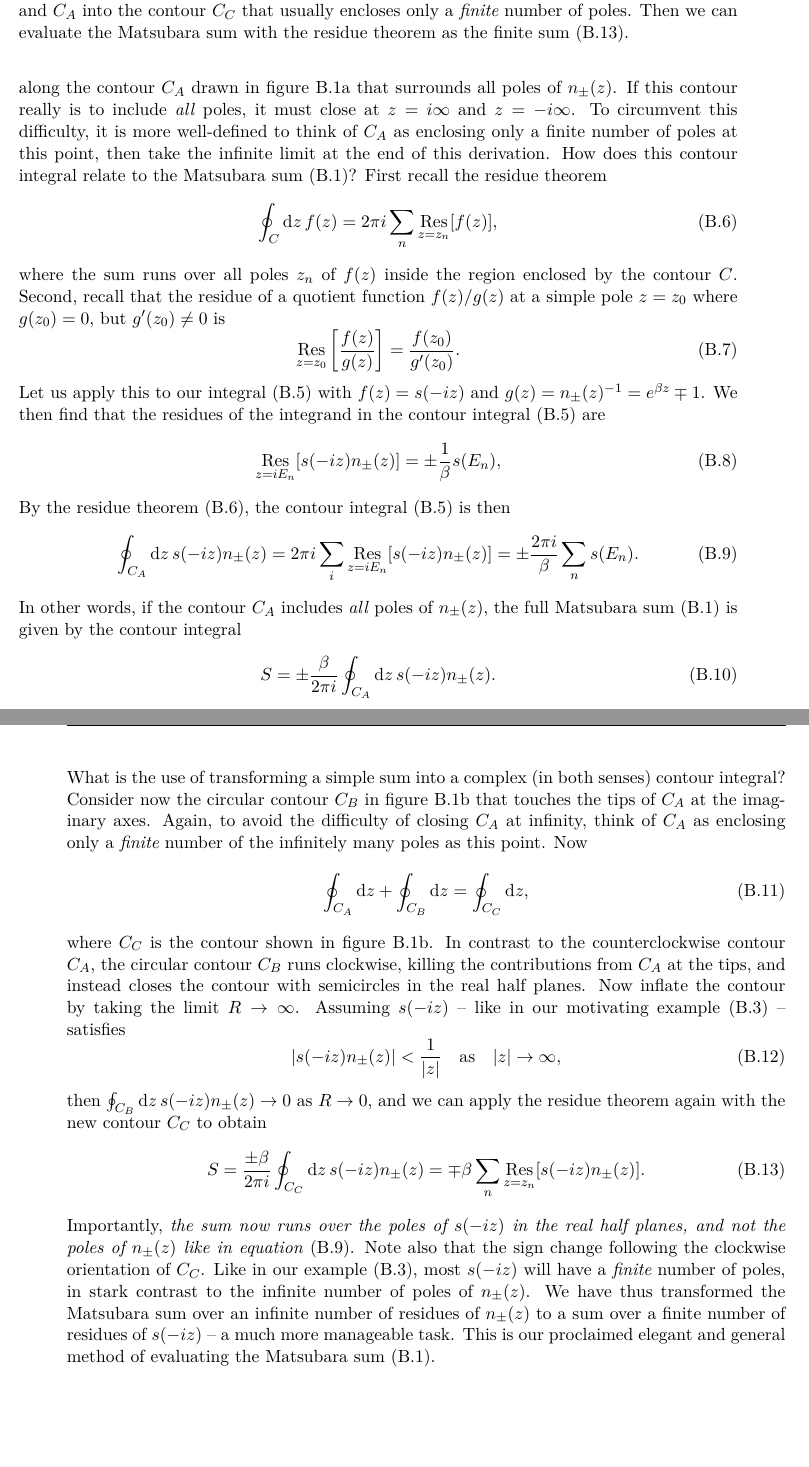
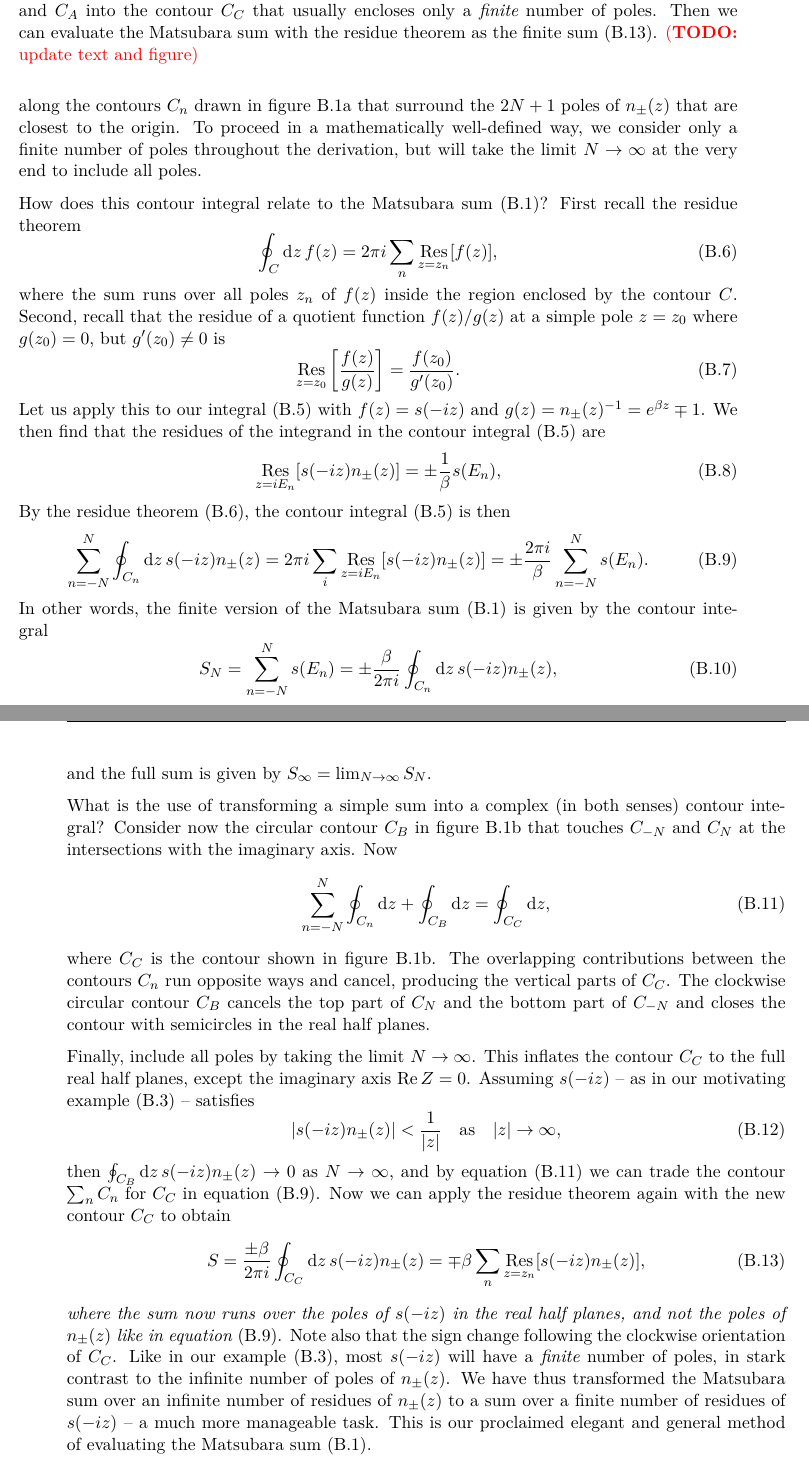
Before and after one commit to hersle/master-thesis, a LaTeX thesis (report/project.tex, which reads report/appendix/appendix.tex): two parts of pages 49 and 50 of 56, joined at a grey line, cut so that both start at the same text, the shorter picture padded with empty space. Compiled offline with XeLaTeX; TikZ figures are drawn from their code, not taken from saved files.

Commit message:
Drafted sum version of Matsubara sum argument

```diff
--- a/report/appendix/appendix.tex
+++ b/report/appendix/appendix.tex
@@ -683,6 +693,7 @@ Importantly, they have simple poles at all imaginary Matsubara frequencies $z =
 	To evaluate a Matsubara sum \eqref{eq:matsum:sum}, we can transform it into a complex integral \eqref{eq:matsum:sum_as_contour_integral} along the contour $C_A$ that encloses infinitely many imaginary Matsubara frequencies.
 	If the integral vanishes on the circular contour $C_B$ of infinite radius, we can superpose $C_B$ and $C_A$ into the contour $C_C$ that usually encloses only a \emph{finite} number of poles.
 	Then we can evaluate the Matsubara sum with the residue theorem as the finite sum \eqref{eq:matsum:sum_finite_residues}.
+	\TODO{update text and figure}
 }
 \end{figure}
 
@@ -692,8 +703,8 @@ For reasons that will soon be clear, consider the contour integral
 \label{eq:matsum:contour_integral}
 \end{equation}
-along the contour $C_A$ drawn in \cref{fig:matsum:contourA} that surrounds all poles of $n_\pm(z)$.
-If this contour really is to include \emph{all} poles, it must close at $z = i \infty$ and $z = -i \infty$.
-To circumvent this difficulty, it is more well-defined to think of $C_A$ as enclosing only a finite number of poles at this point, then take the infinite limit at the end of this derivation.
+along the contours $C_n$ drawn in \cref{fig:matsum:contourA} that surround the $2N+1$ poles of $n_\pm(z)$ that are closest to the origin.
+To proceed in a mathematically well-defined way, we consider only a finite number of poles throughout the derivation, but will take the limit $N \rightarrow \infty$ at the very end to include all poles.
+
 How does this contour integral relate to the Matsubara sum \eqref{eq:matsum:sum}?
 First recall the residue theorem
 \begin{equation}
@@ -713,38 +724,43 @@ We then find that the residues of the integrand in the contour integral \eqref{e
 \end{equation}
 By the residue theorem \eqref{eq:matsum:residue_theorem}, the contour integral \eqref{eq:matsum:contour_integral} is then
 \begin{equation}
-	\oint_{C_A} \dif z \, s(-iz) n_\pm(z) = 2 \pi i \sum_i \res_{z = i E_n}[s(-i z) n_\pm(z)]
-	                                  = \pm \frac{2 \pi i}{\beta} \sum_n s(E_n) .
+	\sum_{n=-N}^N \oint_{C_n} \dif z \, s(-iz) n_\pm(z) = 2 \pi i \sum_i \res_{z = i E_n}[s(-i z) n_\pm(z)]
+	                                  = \pm \frac{2 \pi i}{\beta} \sum_{n=-N}^N s(E_n) .
 \label{eq:matsum:connection_integral_sum}
 \end{equation}
-In other words, if the contour $C_A$ includes \emph{all} poles of $n_\pm(z)$, the full Matsubara sum \eqref{eq:matsum:sum} is given by the contour integral
+In other words, the finite version of the Matsubara sum \eqref{eq:matsum:sum} is given by the contour integral
 \begin{equation}
-	S = \pm \frac{\beta}{2 \pi i} \oint_{C_A} \dif z \, s(-iz) n_\pm(z) .
+	S_N = \sum_{n=-N}^N s(E_n) = \pm \frac{\beta}{2 \pi i} \oint_{C_n} \dif z \, s(-iz) n_\pm(z) ,
 \label{eq:matsum:sum_as_contour_integral}
 \end{equation}
+and the full sum is given by $S_\infty = \lim_{N \rightarrow \infty} S_N$.
 
 What is the use of transforming a simple sum into a complex (in both senses) contour integral?
-Consider now the circular contour $C_B$ in \cref{fig:matsum:contourB} that touches the tips of $C_A$ at the imaginary axes.
-Again, to avoid the difficulty of closing $C_A$ at infinity, think of $C_A$ as enclosing only a \emph{finite} number of the infinitely many poles as this point.
+Consider now the circular contour $C_B$ in \cref{fig:matsum:contourB} that touches $C_{-N}$ and $C_N$ at the intersections with the imaginary axis.
 Now
 \begin{equation}
-	\oint_{C_A} \dif z +
+	\sum_{n=-N}^N \oint_{C_n} \dif z +
 	\oint_{C_B} \dif z =
 	\oint_{C_C} \dif z ,
+\label{eq:matsum:contour_superposition}
 \end{equation}
 where $C_C$ is the contour shown in \cref{fig:matsum:contourB}.
-In contrast to the counterclockwise contour $C_A$, the circular contour $C_B$ runs clockwise, killing the contributions from $C_A$ at the tips, and instead closes the contour with semicircles in the real half planes.
-Now inflate the contour by taking the limit $R \rightarrow \infty$.
-Assuming $s(-i z)$ -- like in our motivating example \eqref{eq:matsum:motivating_example} -- satisfies
+The overlapping contributions between the contours $C_n$ run opposite ways and cancel, producing the vertical parts of $C_C$.
+The clockwise circular contour $C_B$ cancels the top part of $C_{N}$ and the bottom part of $C_{-N}$ and closes the contour with semicircles in the real half planes.
+
+Finally, include all poles by taking the limit $N \rightarrow \infty$.
+This inflates the contour $C_C$ to the full real half planes, except the imaginary axis $\real Z = 0$.
+Assuming $s(-i z)$ -- as in our motivating example \eqref{eq:matsum:motivating_example} -- satisfies
 \begin{equation}
 	\abs{s(-iz) n_\pm(z)} < \frac{1}{\abs{z}} \quad \text{as} \quad \abs{z} \rightarrow \infty ,
 \end{equation}
-then $\oint_{C_B} \dif z \, s(-iz) n_\pm(z) \rightarrow 0$ as $R \rightarrow 0$, and we can apply the residue theorem again with the new contour $C_C$ to obtain
+then $\oint_{C_B} \dif z \, s(-iz) n_\pm(z) \rightarrow 0$ as $N \rightarrow \infty$, and by \cref{eq:matsum:contour_superposition} we can trade the contour $\sum_n C_n$ for $C_C$ in \cref{eq:matsum:connection_integral_sum}.
+Now we can apply the residue theorem again with the new contour $C_C$ to obtain
 \begin{equation}
-	S = \frac{\pm \beta}{2 \pi i} \oint_{C_C} \dif z \, s(-iz) n_\pm(z) = \mp \beta \sum_n \res_{z=z_n} [s(-iz) n_\pm(z)] .
+	S = \frac{\pm \beta}{2 \pi i} \oint_{C_C} \dif z \, s(-iz) n_\pm(z) = \mp \beta \sum_n \res_{z=z_n} [s(-iz) n_\pm(z)] ,
 \label{eq:matsum:sum_finite_residues}
 \end{equation}
-Importantly, \emph{the sum now runs over the poles of $s(-iz)$ in the real half planes, and not the poles of $n_\pm(z)$ like in \cref{eq:matsum:connection_integral_sum}}.
+\emph{where the sum now runs over the poles of $s(-iz)$ in the real half planes, and not the poles of $n_\pm(z)$ like in \cref{eq:matsum:connection_integral_sum}}.
 Note also that the sign change following the clockwise orientation of $C_C$.
 Like in our example \eqref{eq:matsum:motivating_example}, most $s(-iz)$ will have a \emph{finite} number of poles, in stark contrast to the infinite number of poles of $n_\pm(z)$.
 We have thus transformed the Matsubara sum over an infinite number of residues of $n_\pm(z)$ to a sum over a finite number of residues of $s(-iz)$ -- a much more manageable task.
```
Also changed, not shown: report/appendix/appendix.tex (20 more changed lines).
